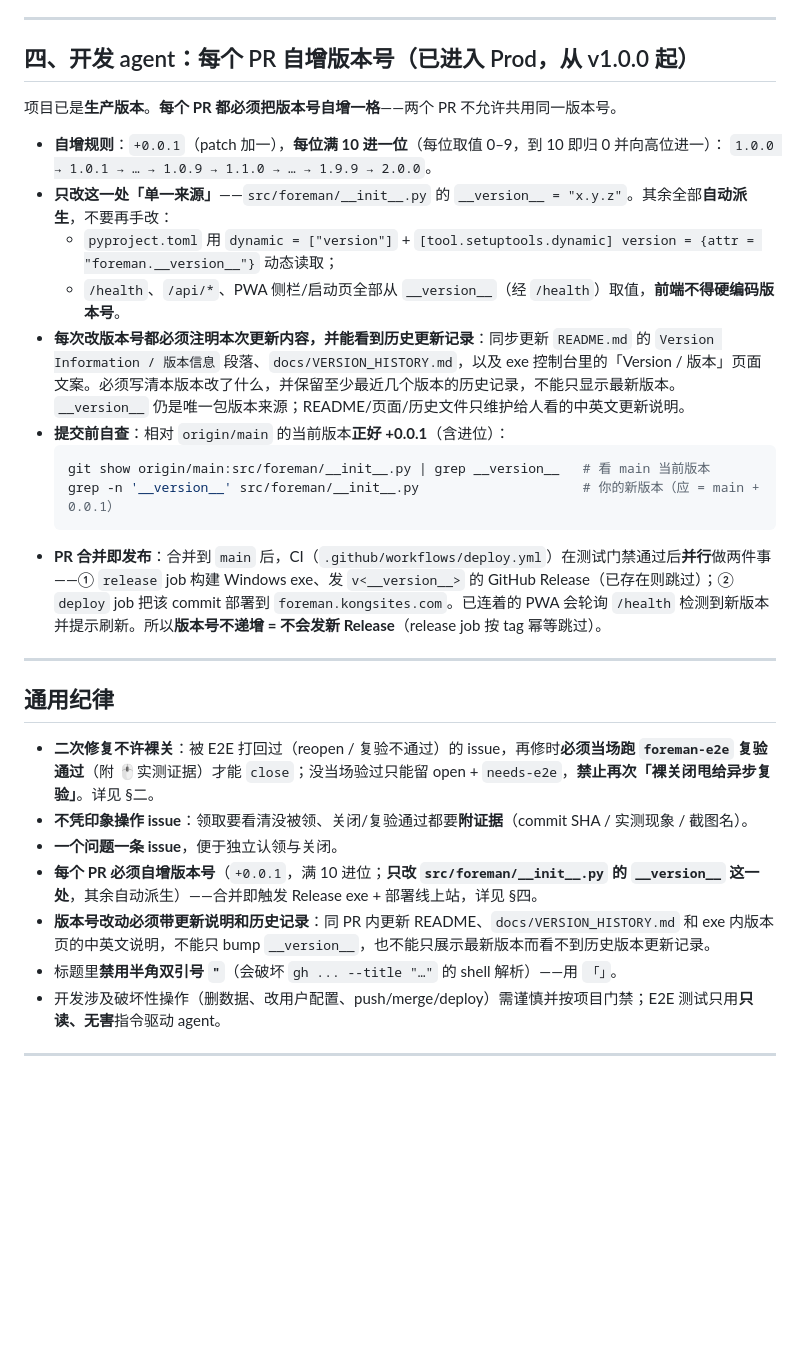
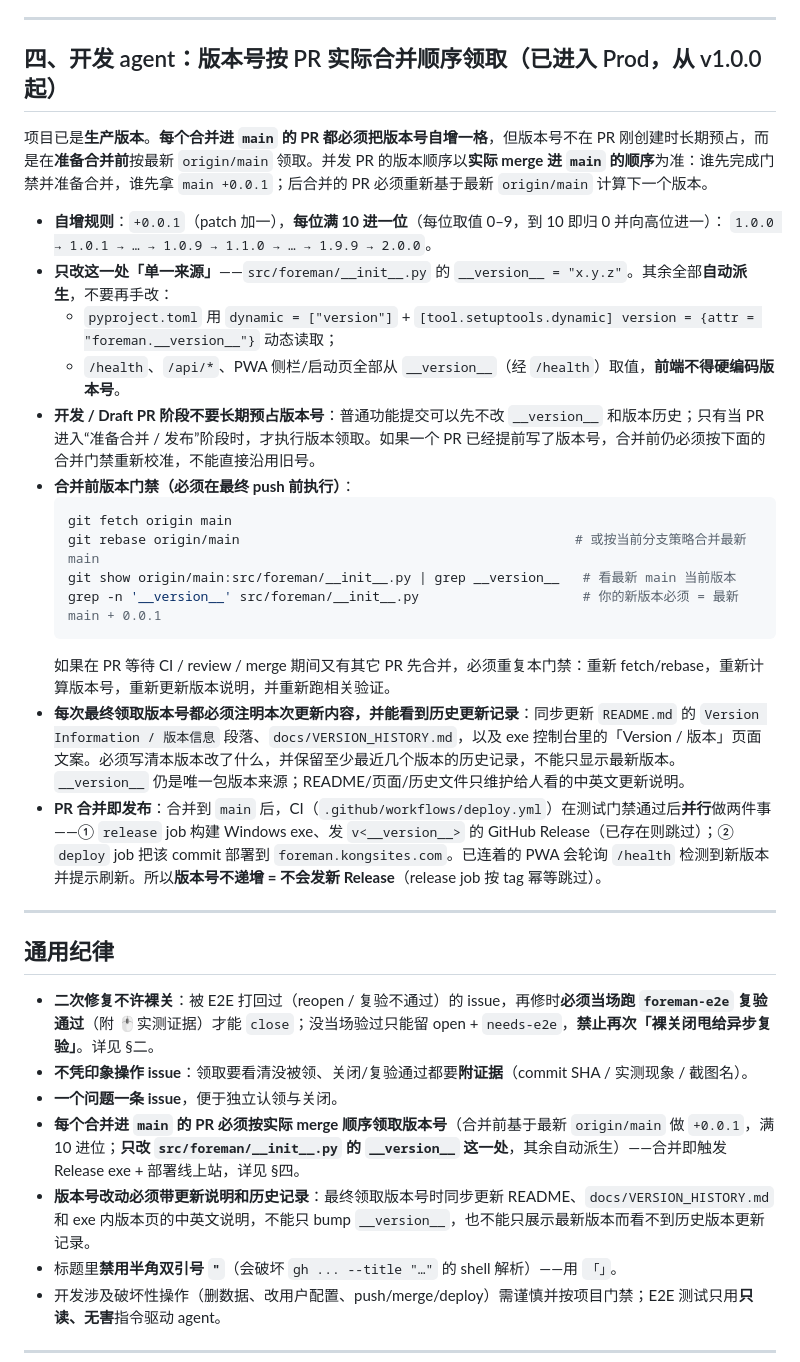
Before and after one commit to simplerjiang/agent-foreman, a Markdown page: AGENTS.md, the part around the change. Rendered like a GitHub page; blank space fills up the shorter version.

Commit message:
Document merge-order version assignment

````diff
--- a/AGENTS.md
+++ b/AGENTS.md
@@ -82,21 +82,25 @@ gh issue list --label needs-e2e --state all --limit 50
 
 ---
 
-## 四、开发 agent：每个 PR 自增版本号（已进入 Prod，从 v1.0.0 起）
+## 四、开发 agent：版本号按 PR 实际合并顺序领取（已进入 Prod，从 v1.0.0 起）
 
-项目已是**生产版本**。**每个 PR 都必须把版本号自增一格**——两个 PR 不允许共用同一版本号。
+项目已是**生产版本**。**每个合并进 `main` 的 PR 都必须把版本号自增一格**，但版本号不在 PR 刚创建时长期预占，而是在**准备合并前**按最新 `origin/main` 领取。并发 PR 的版本顺序以**实际 merge 进 `main` 的顺序**为准：谁先完成门禁并准备合并，谁先拿 `main +0.0.1`；后合并的 PR 必须重新基于最新 `origin/main` 计算下一个版本。
 
 - **自增规则**：`+0.0.1`（patch 加一），**每位满 10 进一位**（每位取值 0–9，到 10 即归 0 并向高位进一）：
   `1.0.0 → 1.0.1 → … → 1.0.9 → 1.1.0 → … → 1.9.9 → 2.0.0`。
 - **只改这一处「单一来源」**——`src/foreman/__init__.py` 的 `__version__ = "x.y.z"`。其余全部**自动派生**，不要再手改：
   - `pyproject.toml` 用 `dynamic = ["version"]` + `[tool.setuptools.dynamic] version = {attr = "foreman.__version__"}` 动态读取；
   - `/health`、`/api/*`、PWA 侧栏/启动页全部从 `__version__`（经 `/health`）取值，**前端不得硬编码版本号**。
-- **每次改版本号都必须注明本次更新内容，并能看到历史更新记录**：同步更新 `README.md` 的 `Version Information / 版本信息` 段落、`docs/VERSION_HISTORY.md`，以及 exe 控制台里的「Version / 版本」页面文案。必须写清本版本改了什么，并保留至少最近几个版本的历史记录，不能只显示最新版本。`__version__` 仍是唯一包版本来源；README/页面/历史文件只维护给人看的中英文更新说明。
-- **提交前自查**：相对 `origin/main` 的当前版本**正好 +0.0.1**（含进位）：
+- **开发 / Draft PR 阶段不要长期预占版本号**：普通功能提交可以先不改 `__version__` 和版本历史；只有当 PR 进入“准备合并 / 发布”阶段时，才执行版本领取。如果一个 PR 已经提前写了版本号，合并前仍必须按下面的合并门禁重新校准，不能直接沿用旧号。
+- **合并前版本门禁（必须在最终 push 前执行）**：
   ```bash
-  git show origin/main:src/foreman/__init__.py | grep __version__   # 看 main 当前版本
-  grep -n '__version__' src/foreman/__init__.py                     # 你的新版本（应 = main + 0.0.1）
+  git fetch origin main
+  git rebase origin/main                                           # 或按当前分支策略合并最新 main
+  git show origin/main:src/foreman/__init__.py | grep __version__   # 看最新 main 当前版本
+  grep -n '__version__' src/foreman/__init__.py                     # 你的新版本必须 = 最新 main + 0.0.1
   ```
+  如果在 PR 等待 CI / review / merge 期间又有其它 PR 先合并，必须重复本门禁：重新 fetch/rebase，重新计算版本号，重新更新版本说明，并重新跑相关验证。
+- **每次最终领取版本号都必须注明本次更新内容，并能看到历史更新记录**：同步更新 `README.md` 的 `Version Information / 版本信息` 段落、`docs/VERSION_HISTORY.md`，以及 exe 控制台里的「Version / 版本」页面文案。必须写清本版本改了什么，并保留至少最近几个版本的历史记录，不能只显示最新版本。`__version__` 仍是唯一包版本来源；README/页面/历史文件只维护给人看的中英文更新说明。
 - **PR 合并即发布**：合并到 `main` 后，CI（`.github/workflows/deploy.yml`）在测试门禁通过后**并行**做两件事——① `release` job 构建 Windows exe、发 `v<__version__>` 的 GitHub Release（已存在则跳过）；② `deploy` job 把该 commit 部署到 `foreman.kongsites.com`。已连着的 PWA 会轮询 `/health` 检测到新版本并提示刷新。所以**版本号不递增 = 不会发新 Release**（release job 按 tag 幂等跳过）。
 
 ---
@@ -105,8 +109,8 @@ gh issue list --label needs-e2e --state all --limit 50
 - **二次修复不许裸关**：被 E2E 打回过（reopen / 复验不通过）的 issue，再修时**必须当场跑 `foreman-e2e` 复验通过**（附 🖱️实测证据）才能 `close`；没当场验过只能留 open + `needs-e2e`，**禁止再次「裸关闭甩给异步复验」**。详见 §二。
 - **不凭印象操作 issue**：领取要看清没被领、关闭/复验通过都要**附证据**（commit SHA / 实测现象 / 截图名）。
 - **一个问题一条 issue**，便于独立认领与关闭。
-- **每个 PR 必须自增版本号**（`+0.0.1`，满 10 进位；**只改 `src/foreman/__init__.py` 的 `__version__` 这一处**，其余自动派生）——合并即触发 Release exe + 部署线上站，详见 §四。
-- **版本号改动必须带更新说明和历史记录**：同 PR 内更新 README、`docs/VERSION_HISTORY.md` 和 exe 内版本页的中英文说明，不能只 bump `__version__`，也不能只展示最新版本而看不到历史版本更新记录。
+- **每个合并进 `main` 的 PR 必须按实际 merge 顺序领取版本号**（合并前基于最新 `origin/main` 做 `+0.0.1`，满 10 进位；**只改 `src/foreman/__init__.py` 的 `__version__` 这一处**，其余自动派生）——合并即触发 Release exe + 部署线上站，详见 §四。
+- **版本号改动必须带更新说明和历史记录**：最终领取版本号时同步更新 README、`docs/VERSION_HISTORY.md` 和 exe 内版本页的中英文说明，不能只 bump `__version__`，也不能只展示最新版本而看不到历史版本更新记录。
 - 标题里**禁用半角双引号 `"`**（会破坏 `gh ... --title "…"` 的 shell 解析）——用 `「」`。
 - 开发涉及破坏性操作（删数据、改用户配置、push/merge/deploy）需谨慎并按项目门禁；E2E 测试只用**只读、无害**指令驱动 agent。
 
````
